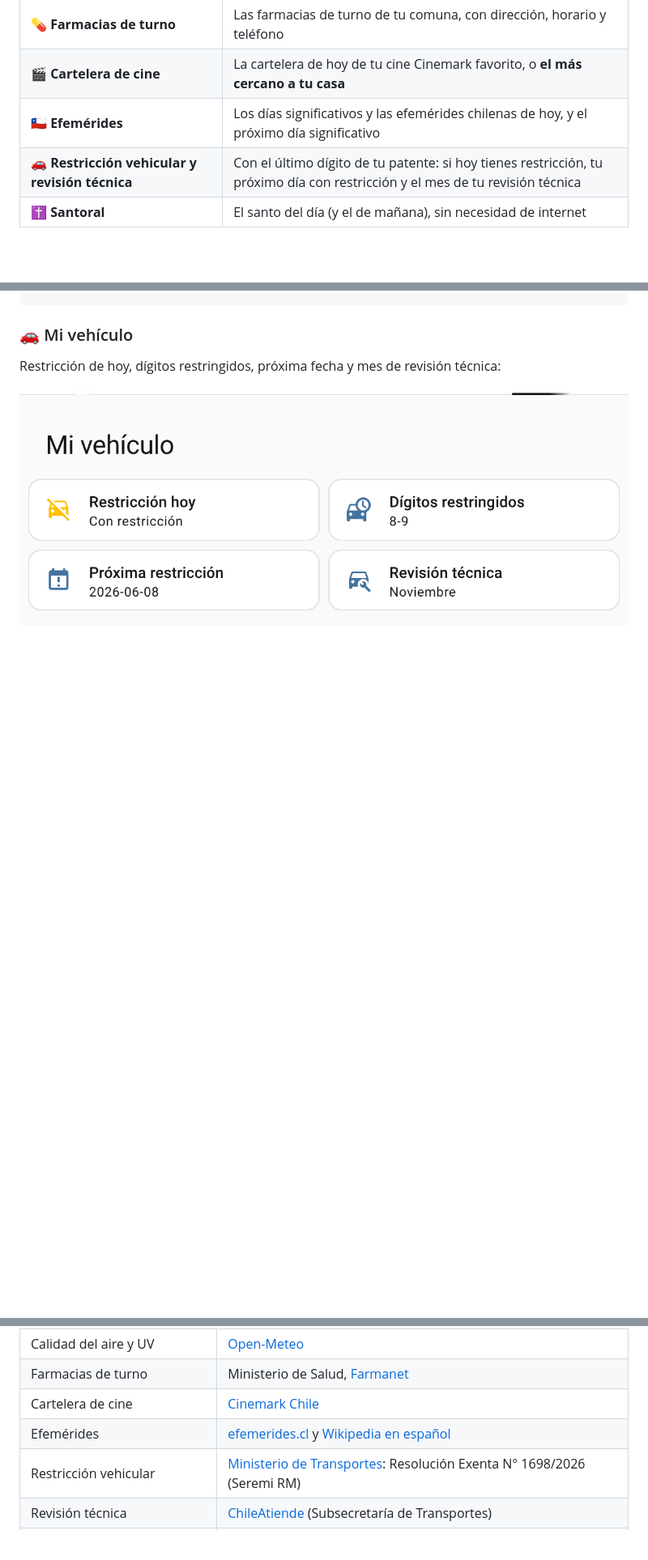
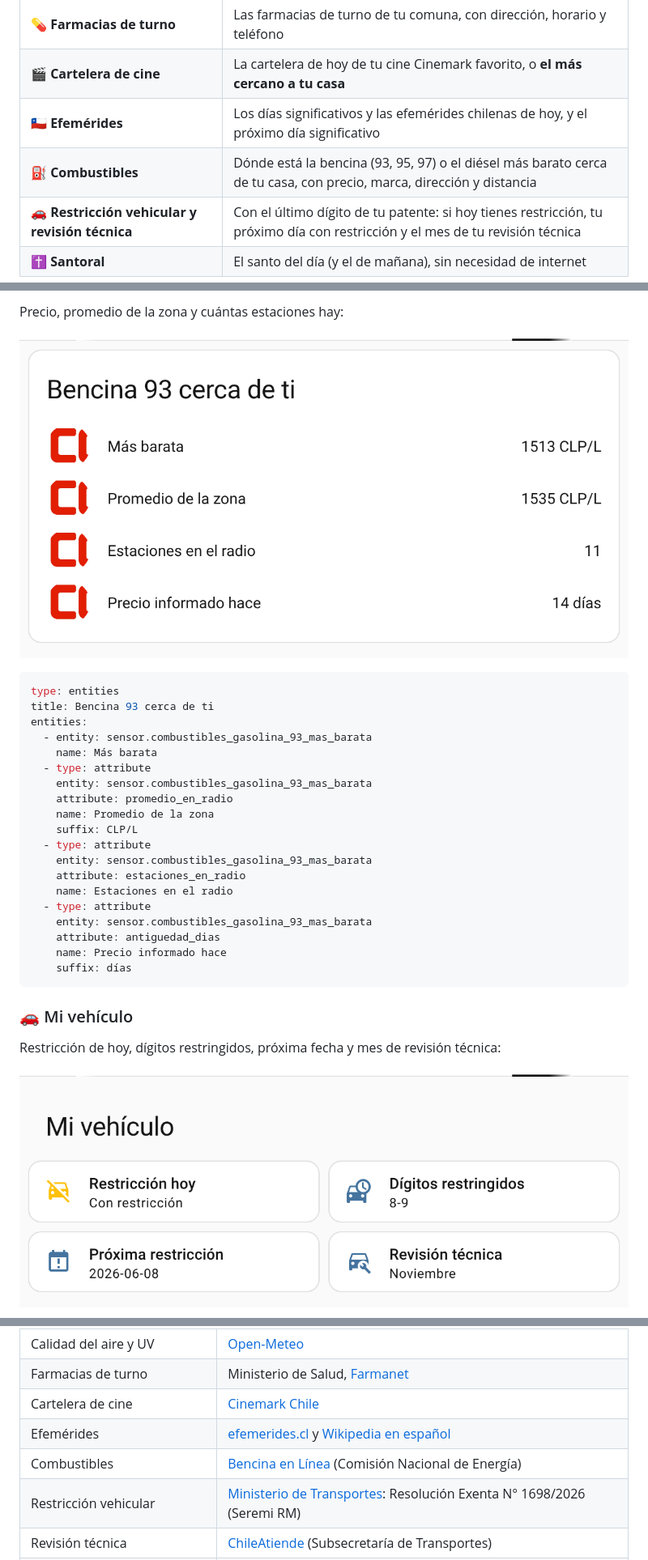
Before and after one commit to Ctuna89/navaja-chilena-HA, a Markdown page: README.md, 3 parts joined by grey strips. Shown at 81% size. GitHub-like rendering; pictures changed too: docs/img/combustibles-detalle.png (added); blank space fills up the shorter version.

````diff
--- a/README.md
+++ b/README.md
@@ -24,6 +24,7 @@ feriados, efemérides y mucho más, en una sola integración que se instala en u
 | 💊 **Farmacias de turno** | Las farmacias de turno de tu comuna, con dirección, horario y teléfono |
 | 🎬 **Cartelera de cine** | La cartelera de hoy de tu cine Cinemark favorito, o **el más cercano a tu casa** |
 | 🇨🇱 **Efemérides** | Los días significativos y las efemérides chilenas de hoy, y el próximo día significativo |
+| ⛽ **Combustibles** | Dónde está la bencina (93, 95, 97) o el diésel más barato cerca de tu casa, con precio, marca, dirección y distancia |
 | 🚗 **Restricción vehicular y revisión técnica** | Con el último dígito de tu patente: si hoy tienes restricción, tu próximo día con restricción y el mes de tu revisión técnica |
 | ✝️ **Santoral** | El santo del día (y el de mañana), sin necesidad de internet |
 
@@ -657,3 +717,29 @@ content: |
+Precio, promedio de la zona y cuántas estaciones hay:
+
+![Precio, promedio de la zona, estaciones y antigüedad del precio](https://raw.githubusercontent.com/Ctuna89/navaja-chilena-HA/main/docs/img/combustibles-detalle.png)
+
+```yaml
+type: entities
+title: Bencina 93 cerca de ti
+entities:
+  - entity: sensor.combustibles_gasolina_93_mas_barata
+    name: Más barata
+  - type: attribute
+    entity: sensor.combustibles_gasolina_93_mas_barata
+    attribute: promedio_en_radio
+    name: Promedio de la zona
+    suffix: CLP/L
+  - type: attribute
+    entity: sensor.combustibles_gasolina_93_mas_barata
+    attribute: estaciones_en_radio
+    name: Estaciones en el radio
+  - type: attribute
+    entity: sensor.combustibles_gasolina_93_mas_barata
+    attribute: antiguedad_dias
+    name: Precio informado hace
+    suffix: días
+```
+
 ### 🚗 Mi vehículo
 
 Restricción de hoy, dígitos restringidos, próxima fecha y mes de revisión técnica:
@@ -735,6 +821,7 @@ necesidad de registrarte.
 | Farmacias de turno | Ministerio de Salud, [Farmanet](https://www.minsal.cl/farmanet/) |
 | Cartelera de cine | [Cinemark Chile](https://www.cinemark.cl) |
 | Efemérides | [efemerides.cl](https://www.efemerides.cl) y [Wikipedia en español](https://es.wikipedia.org) |
+| Combustibles | [Bencina en Línea](https://www.bencinaenlinea.cl) (Comisión Nacional de Energía) |
 | Restricción vehicular | [Ministerio de Transportes](https://mtt.gob.cl/restriccion-vehicular-2026/): Resolución Exenta N° 1698/2026 (Seremi RM) |
 | Revisión técnica | [ChileAtiende](https://www.chileatiende.gob.cl/fichas/23978) (Subsecretaría de Transportes) |
 | Criptomonedas | [Buda.com](https://www.buda.com) |
````
Also changed, not shown: other parts of README.md (+59 -0 lines), docs/img/combustibles-ranking.png (added), docs/img/combustibles-resumen.png (added), 14 other files.
